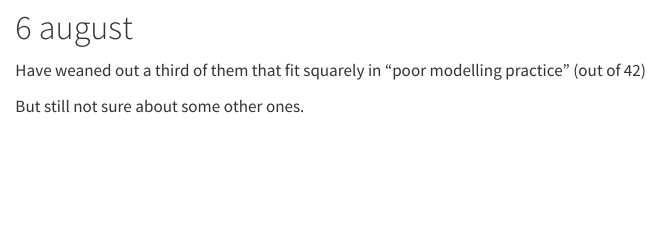
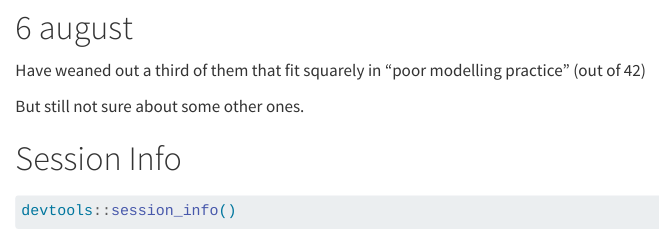
Before and after one commit to egouldo/EcoConsQRPs, a Quarto document (ms/QRPs in Ecological Modelling.qmd): the page in a window 1100 px wide, from 4330 px down. Rendered offline with R 4.5, knitr and Pandoc in place of Quarto, with nearby package versions; some code elsewhere in the file could not run offline; column names are cleaned by a stand-in for the janitor package.

Commit message:
add session-info

````diff
--- a/ms/QRPs in Ecological Modelling.qmd
+++ b/ms/QRPs in Ecological Modelling.qmd
@@ -225,3 +225,5 @@ We can't fairly evaluate the literature because of this poor transparency. Don't
 Have weaned out a third of them that fit squarely in "poor modelling practice" (out of 42)
 
 But still not sure about some other ones.
+
+# Session Info {.unnumbered}
@@ -227,0 +234,2 @@ But still not sure about some other ones.
+devtools::session_info()
+```
````
Also changed, not shown: ms/QRPs in Ecological Modelling.qmd (4 more changed lines).
